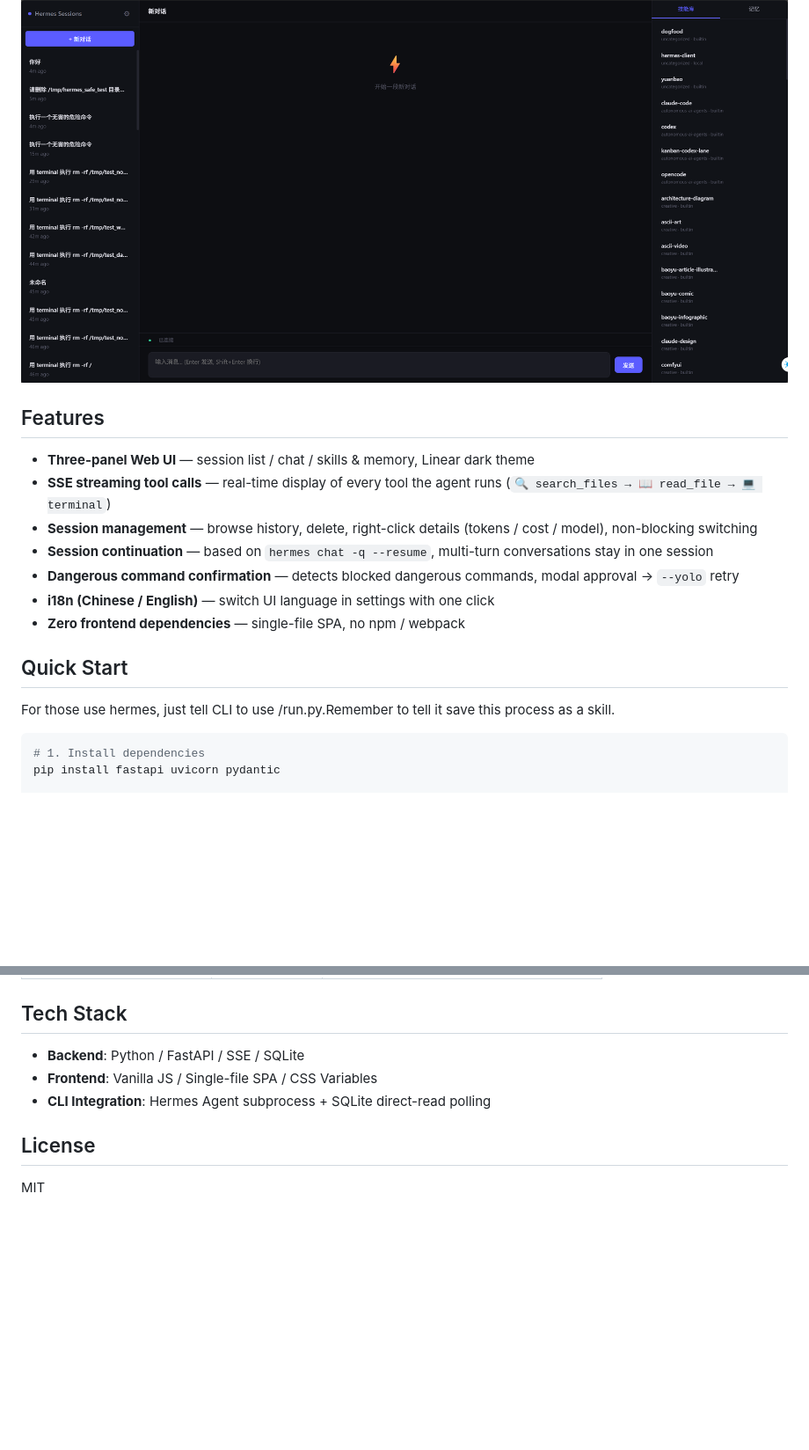
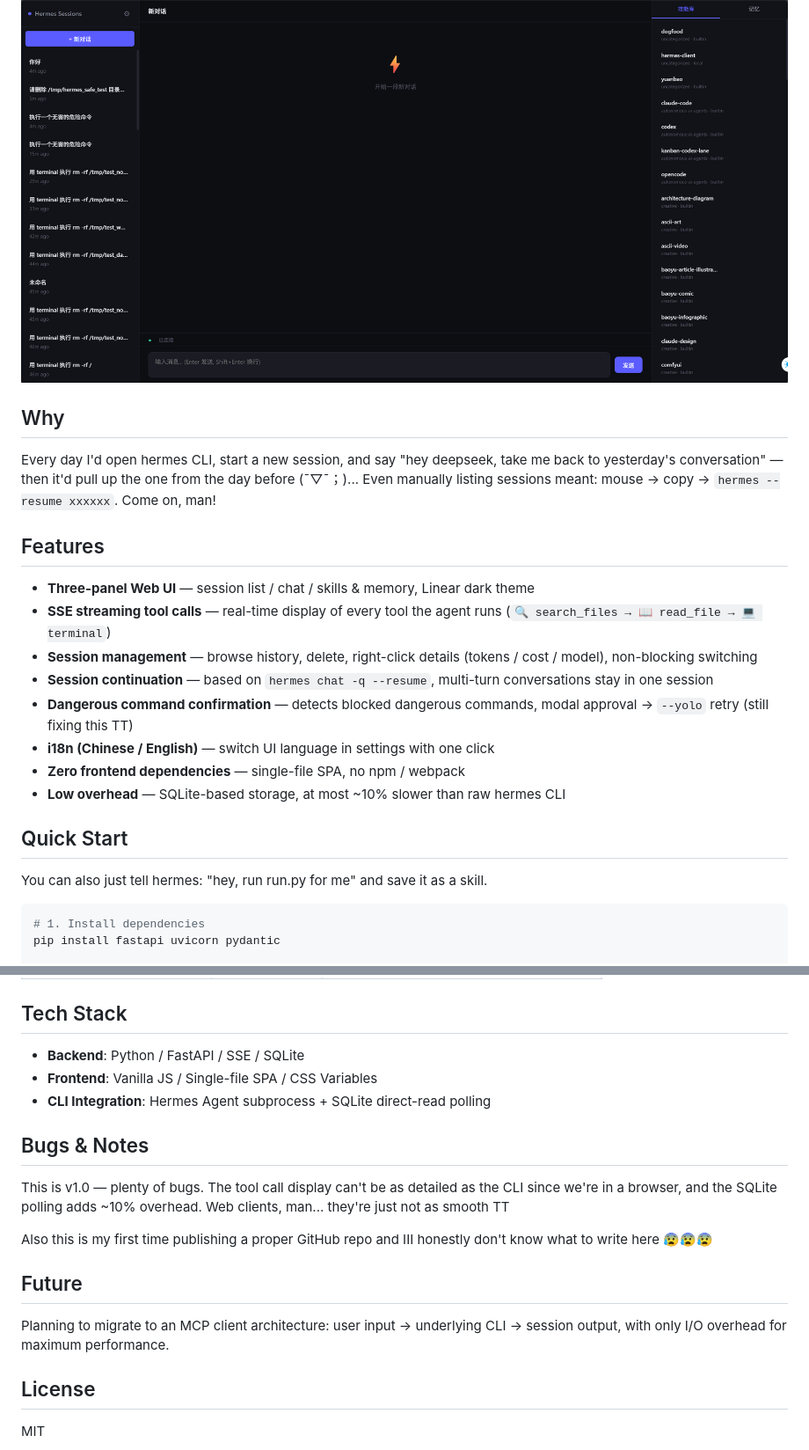
Before and after one commit to Wersky/hermes-web-client, a Markdown page: README.md, 2 parts joined by grey strips. Shown at 88% size. GitHub-like rendering; blank space fills up the shorter version.

````diff
--- a/README.md
+++ b/README.md
@@ -8,19 +8,24 @@
 
 ![screenshot](screenshots/main.png)
 
+## Why
+
+Every day I'd open hermes CLI, start a new session, and say "hey deepseek, take me back to yesterday's conversation" — then it'd pull up the one from the day before (ˉ▽ˉ；)... Even manually listing sessions meant: mouse → copy → `hermes --resume xxxxxx`. Come on, man!
+
 ## Features
 
 - **Three-panel Web UI** — session list / chat / skills & memory, Linear dark theme
 - **SSE streaming tool calls** — real-time display of every tool the agent runs (`🔍 search_files → 📖 read_file → 💻 terminal`)
 - **Session management** — browse history, delete, right-click details (tokens / cost / model), non-blocking switching
 - **Session continuation** — based on `hermes chat -q --resume`, multi-turn conversations stay in one session
-- **Dangerous command confirmation** — detects blocked dangerous commands, modal approval → `--yolo` retry
+- **Dangerous command confirmation** — detects blocked dangerous commands, modal approval → `--yolo` retry (still fixing this TT)
 - **i18n (Chinese / English)** — switch UI language in settings with one click
 - **Zero frontend dependencies** — single-file SPA, no npm / webpack
+- **Low overhead** — SQLite-based storage, at most ~10% slower than raw hermes CLI
 
 ## Quick Start
 
-For those use hermes, just tell CLI to use /run.py.Remember to tell it save this process as a skill.
+You can also just tell hermes: "hey, run run.py for me" and save it as a skill.
 
 ```bash
 # 1. Install dependencies
@@ -90,6 +95,16 @@ Browser ──SSE──→ FastAPI ──subprocess──→ hermes -z "msg"
 - **Frontend**: Vanilla JS / Single-file SPA / CSS Variables
 - **CLI Integration**: Hermes Agent subprocess + SQLite direct-read polling
 
+## Bugs & Notes
+
+This is v1.0 — plenty of bugs. The tool call display can't be as detailed as the CLI since we're in a browser, and the SQLite polling adds ~10% overhead. Web clients, man... they're just not as smooth TT
+
+Also this is my first time publishing a proper GitHub repo and III honestly don't know what to write here 😰😰😰
+
+## Future
+
+Planning to migrate to an MCP client architecture: user input → underlying CLI → session output, with only I/O overhead for maximum performance.
+
 ## License
 
 MIT
````
Also changed, not shown: README_zh.md (+16 -1 lines).
